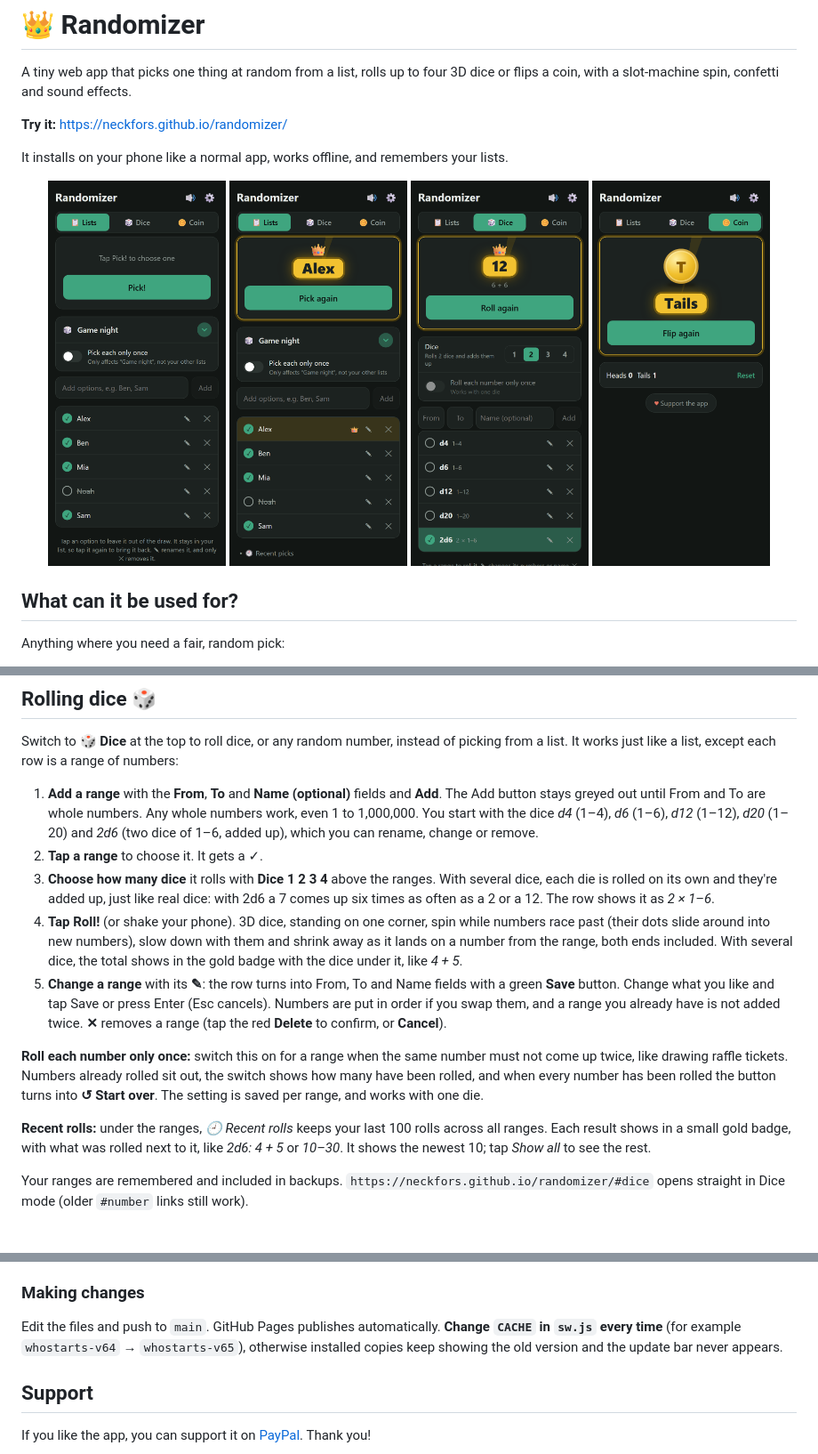
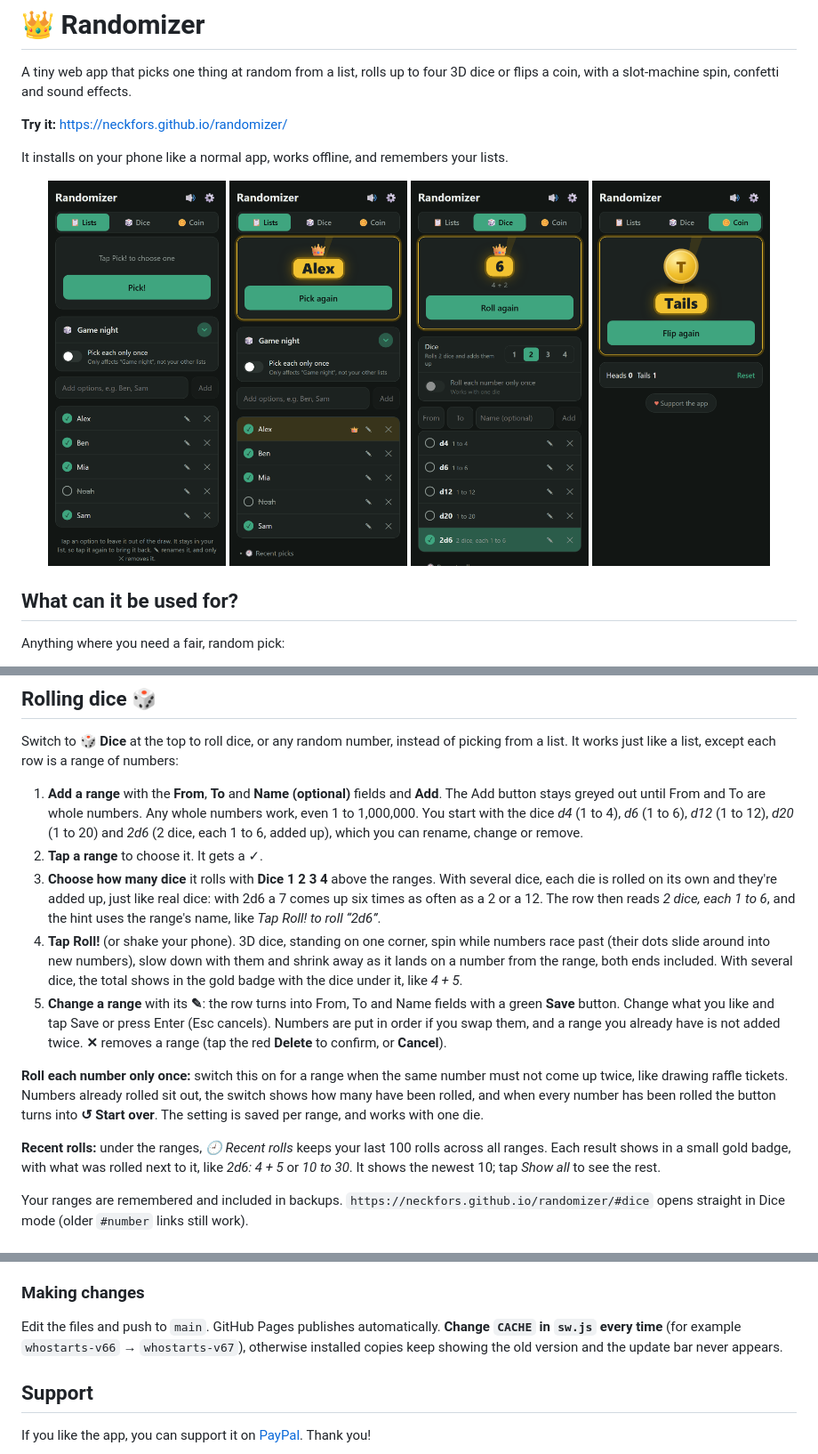
Before and after one commit to neckfors/randomizer, a Markdown page: README.md, 3 parts joined by grey strips. Shown at 89% size. Rendered like a GitHub page; pictures changed too: screenshots/dice.png.

```diff
--- a/README.md
+++ b/README.md
@@ -50,15 +50,15 @@ Every pick is completely random. Each option in the draw has the same chance eve
 
 Switch to **🎲 Dice** at the top to roll dice, or any random number, instead of picking from a list. It works just like a list, except each row is a range of numbers:
 
-1. **Add a range** with the **From**, **To** and **Name (optional)** fields and **Add**. The Add button stays greyed out until From and To are whole numbers. Any whole numbers work, even 1 to 1,000,000. You start with the dice *d4* (1–4), *d6* (1–6), *d12* (1–12), *d20* (1–20) and *2d6* (two dice of 1–6, added up), which you can rename, change or remove.
+1. **Add a range** with the **From**, **To** and **Name (optional)** fields and **Add**. The Add button stays greyed out until From and To are whole numbers. Any whole numbers work, even 1 to 1,000,000. You start with the dice *d4* (1 to 4), *d6* (1 to 6), *d12* (1 to 12), *d20* (1 to 20) and *2d6* (2 dice, each 1 to 6, added up), which you can rename, change or remove.
 2. **Tap a range** to choose it. It gets a ✓.
-3. **Choose how many dice** it rolls with **Dice 1 2 3 4** above the ranges. With several dice, each die is rolled on its own and they're added up, just like real dice: with 2d6 a 7 comes up six times as often as a 2 or a 12. The row shows it as *2 × 1–6*.
+3. **Choose how many dice** it rolls with **Dice 1 2 3 4** above the ranges. With several dice, each die is rolled on its own and they're added up, just like real dice: with 2d6 a 7 comes up six times as often as a 2 or a 12. The row then reads *2 dice, each 1 to 6*, and the hint uses the range's name, like *Tap Roll! to roll “2d6”*.
 4. **Tap Roll!** (or shake your phone). 3D dice, standing on one corner, spin while numbers race past (their dots slide around into new numbers), slow down with them and shrink away as it lands on a number from the range, both ends included. With several dice, the total shows in the gold badge with the dice under it, like *4 + 5*.
 5. **Change a range** with its **✎**: the row turns into From, To and Name fields with a green **Save** button. Change what you like and tap Save or press Enter (Esc cancels). Numbers are put in order if you swap them, and a range you already have is not added twice. **✕** removes a range (tap the red **Delete** to confirm, or **Cancel**).
 
 **Roll each number only once:** switch this on for a range when the same number must not come up twice, like drawing raffle tickets. Numbers already rolled sit out, the switch shows how many have been rolled, and when every number has been rolled the button turns into **↺ Start over**. The setting is saved per range, and works with one die.
 
-**Recent rolls:** under the ranges, *🕘 Recent rolls* keeps your last 100 rolls across all ranges. Each result shows in a small gold badge, with what was rolled next to it, like *2d6: 4 + 5* or *10–30*. It shows the newest 10; tap *Show all* to see the rest.
+**Recent rolls:** under the ranges, *🕘 Recent rolls* keeps your last 100 rolls across all ranges. Each result shows in a small gold badge, with what was rolled next to it, like *2d6: 4 + 5* or *10 to 30*. It shows the newest 10; tap *Show all* to see the rest.
 
 Your ranges are remembered and included in backups. `https://neckfors.github.io/randomizer/#dice` opens straight in Dice mode (older `#number` links still work).
 
@@ -123,7 +123,7 @@ Plain HTML, CSS and JavaScript, with no build step or dependencies.
 ### Making changes
 
 Edit the files and push to `main`. GitHub Pages publishes automatically.
-**Change `CACHE` in `sw.js` every time** (for example `whostarts-v64` → `whostarts-v65`), otherwise installed copies keep showing the old version and the update bar never appears.
+**Change `CACHE` in `sw.js` every time** (for example `whostarts-v66` → `whostarts-v67`), otherwise installed copies keep showing the old version and the update bar never appears.
 
 ## Support
 
```
Also changed, not shown: 2 other files.
